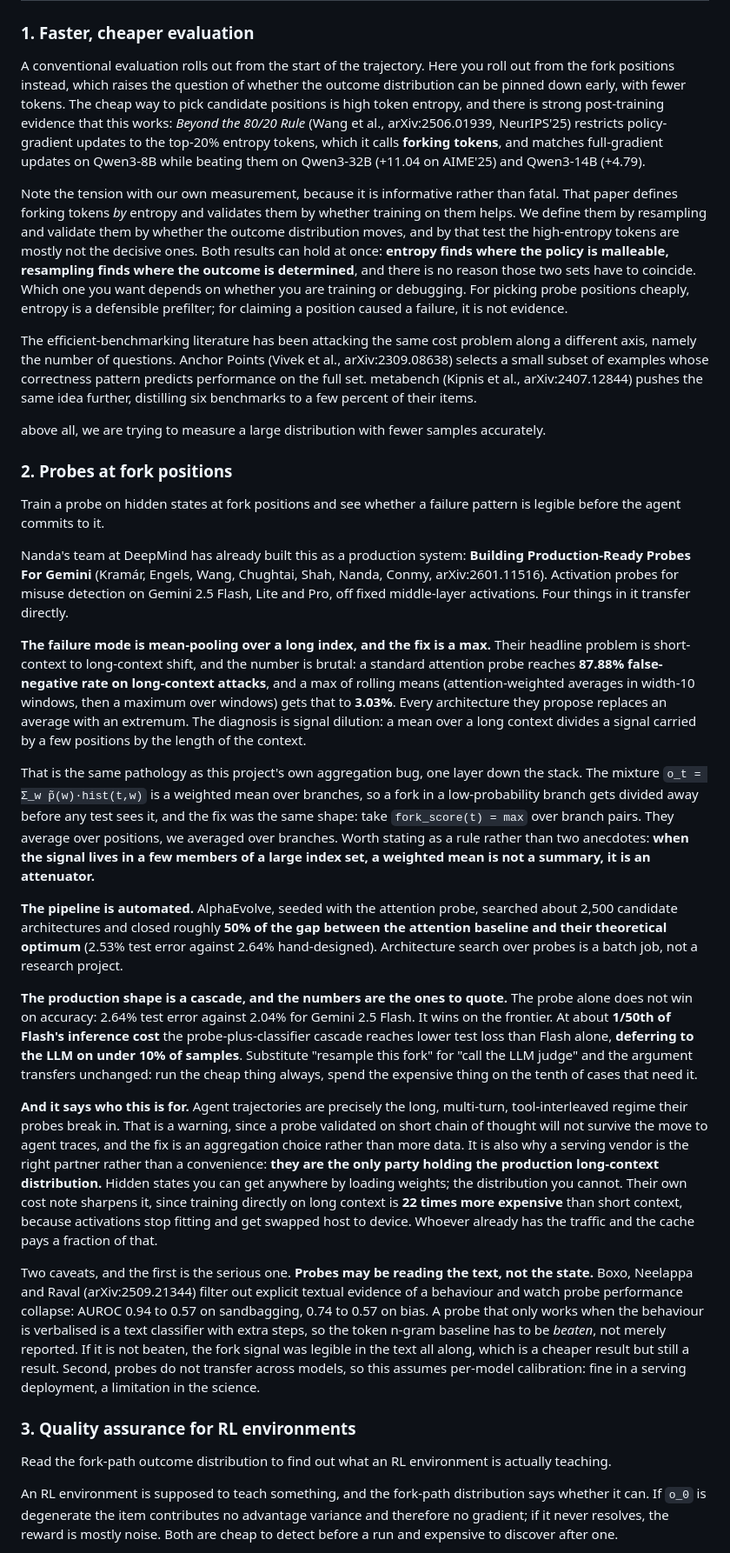
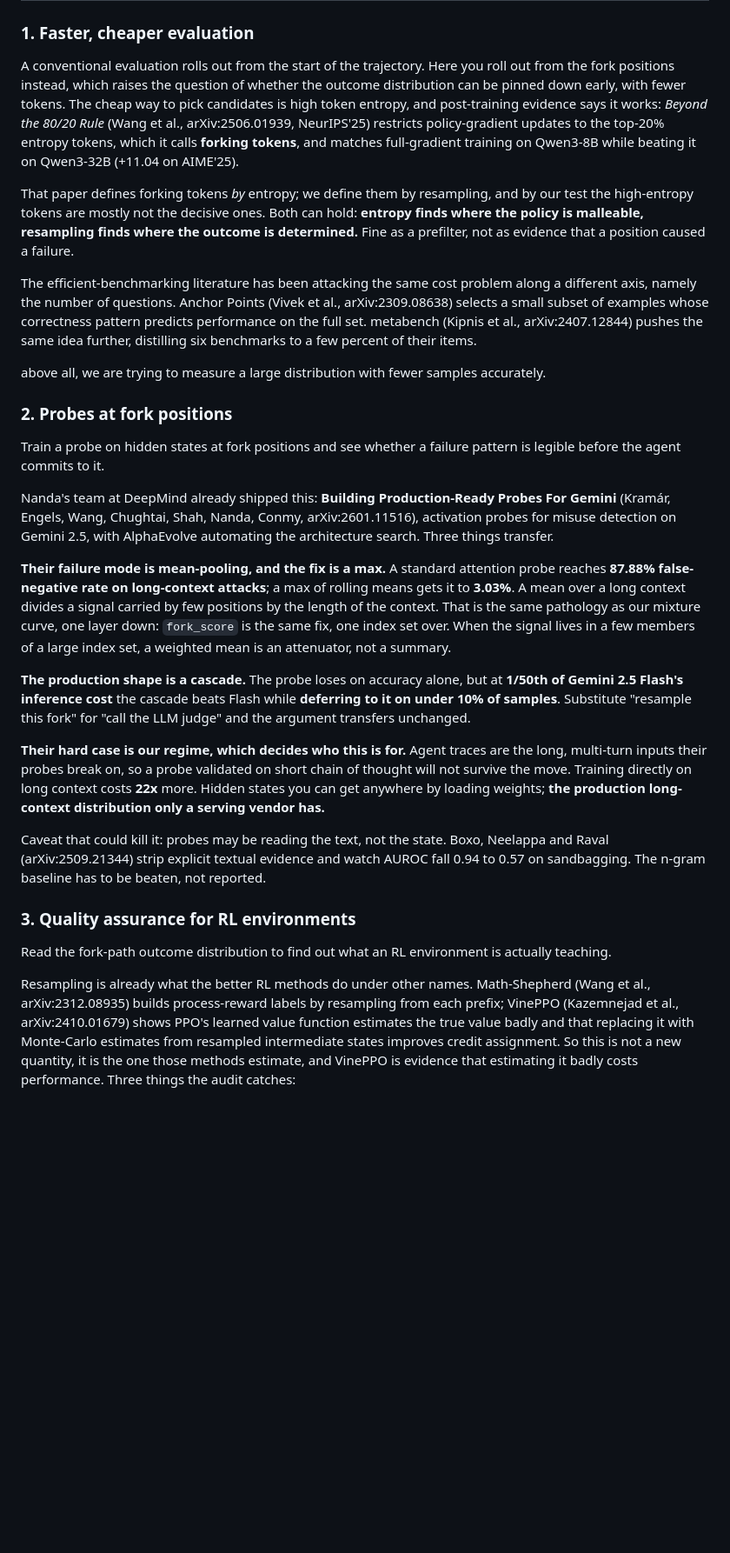
Before and after one commit to Odysseusailoon/trace, a Markdown page: repro-2608.19611-2026-09-03.md, the part around one of its changes. Shown at 87% size. GitHub-like rendering; blank space fills up the shorter version.

```diff
--- a/repro-2608.19611-2026-09-03.md
+++ b/repro-2608.19611-2026-09-03.md
@@ -187,20 +174,15 @@ using it that way needs the expensive measurement to calibrate it first. It is n
 
 A conventional evaluation rolls out from the start of the trajectory. Here you roll out from the fork
 positions instead, which raises the question of whether the outcome distribution can be pinned down
-early, with fewer tokens. The cheap way to pick candidate positions is high token entropy, and there
-is strong post-training evidence that this works: *Beyond the 80/20 Rule* (Wang et al.,
-arXiv:2506.01939, NeurIPS'25) restricts policy-gradient updates to the top-20% entropy tokens, which
-it calls **forking tokens**, and matches full-gradient updates on Qwen3-8B while beating them on
-Qwen3-32B (+11.04 on AIME'25) and Qwen3-14B (+4.79).
+early, with fewer tokens. The cheap way to pick candidates is high token entropy, and post-training
+evidence says it works: *Beyond the 80/20 Rule* (Wang et al., arXiv:2506.01939, NeurIPS'25) restricts
+policy-gradient updates to the top-20% entropy tokens, which it calls **forking tokens**, and matches
+full-gradient training on Qwen3-8B while beating it on Qwen3-32B (+11.04 on AIME'25).
 
-Note the tension with our own measurement, because it is informative rather than fatal. That paper
-defines forking tokens *by* entropy and validates them by whether training on them helps. We define
-them by resampling and validate them by whether the outcome distribution moves, and by that test the
-high-entropy tokens are mostly not the decisive ones. Both results can hold at once: **entropy finds
-where the policy is malleable, resampling finds where the outcome is determined**, and there is no
-reason those two sets have to coincide. Which one you want depends on whether you are training or
-debugging. For picking probe positions cheaply, entropy is a defensible prefilter; for claiming a
-position caused a failure, it is not evidence.
+That paper defines forking tokens *by* entropy; we define them by resampling, and by our test the
+high-entropy tokens are mostly not the decisive ones. Both can hold: **entropy finds where the policy
+is malleable, resampling finds where the outcome is determined.** Fine as a prefilter, not as evidence
+that a position caused a failure.
 
 The efficient-benchmarking literature has been attacking the same cost problem along a different
 axis, namely the number of questions. Anchor Points (Vivek et al., arXiv:2309.08638) selects a small
@@ -214,62 +196,38 @@ above all, we are trying to measure a large distribution with fewer samples accu
 Train a probe on hidden states at fork positions and see whether a failure pattern is legible before
 the agent commits to it.
 
-Nanda's team at DeepMind has already built this as a production system: **Building
-Production-Ready Probes For Gemini** (Kramár, Engels, Wang, Chughtai, Shah, Nanda, Conmy,
-arXiv:2601.11516). Activation probes for misuse detection on Gemini 2.5 Flash, Lite and Pro, off fixed
-middle-layer activations. Four things in it transfer directly.
+Nanda's team at DeepMind already shipped this: **Building Production-Ready Probes For Gemini**
+(Kramár, Engels, Wang, Chughtai, Shah, Nanda, Conmy, arXiv:2601.11516), activation probes for misuse
+detection on Gemini 2.5, with AlphaEvolve automating the architecture search. Three things transfer.
 
-**The failure mode is mean-pooling over a long index, and the fix is a max.** Their headline problem is
-short-context to long-context shift, and the number is brutal: a standard attention probe reaches
-**87.88% false-negative rate on long-context attacks**, and a max of rolling means (attention-weighted
-averages in width-10 windows, then a maximum over windows) gets that to **3.03%**. Every architecture
-they propose replaces an average with an extremum. The diagnosis is signal dilution: a mean over a
-long context divides a signal carried by a few positions by the length of the context.
+**Their failure mode is mean-pooling, and the fix is a max.** A standard attention probe reaches
+**87.88% false-negative rate on long-context attacks**; a max of rolling means gets it to **3.03%**.
+A mean over a long context divides a signal carried by few positions by the length of the context.
+That is the same pathology as our mixture curve, one layer down: `fork_score` is the same fix, one
+index set over. When the signal lives in a few members of a large index set, a weighted mean is an
+attenuator, not a summary.
 
-That is the same pathology as this project's own aggregation bug, one layer down the stack. The
-mixture `o_t = Σ_w p̃(w)·hist(t,w)` is a weighted mean over branches, so a fork in a low-probability
-branch gets divided away before any test sees it, and the fix was the same shape: take
-`fork_score(t) = max` over branch pairs. They average over positions, we averaged over branches.
-Worth stating as a rule rather than two anecdotes: **when the signal lives in a few members of a large
-index set, a weighted mean is not a summary, it is an attenuator.**
+**The production shape is a cascade.** The probe loses on accuracy alone, but at **1/50th of Gemini
+2.5 Flash's inference cost** the cascade beats Flash while **deferring to it on under 10% of samples**.
+Substitute "resample this fork" for "call the LLM judge" and the argument transfers unchanged.
 
-**The pipeline is automated.** AlphaEvolve, seeded with the attention probe, searched about 2,500
-candidate architectures and closed roughly **50% of the gap between the attention baseline and their
-theoretical optimum** (2.53% test error against 2.64% hand-designed). Architecture search over probes
-is a batch job, not a research project.
+**Their hard case is our regime, which decides who this is for.** Agent traces are the long,
+multi-turn inputs their probes break on, so a probe validated on short chain of thought will not
+survive the move. Training directly on long context costs **22x** more. Hidden states you can get
+anywhere by loading weights; **the production long-context distribution only a serving vendor has.**
 
-**The production shape is a cascade, and the numbers are the ones to quote.** The probe alone does not
-win on accuracy: 2.64% test error against 2.04% for Gemini 2.5 Flash. It wins on the frontier. At
-about **1/50th of Flash's inference cost** the probe-plus-classifier cascade reaches lower test loss
-than Flash alone, **deferring to the LLM on under 10% of samples**. Substitute "resample this fork"
-for "call the LLM judge" and the argument transfers unchanged: run the cheap thing always, spend the
-expensive thing on the tenth of cases that need it.
-
-**And it says who this is for.** Agent trajectories are precisely the long, multi-turn,
-tool-interleaved regime their probes break in. That is a warning, since a probe validated on short
-chain of thought will not survive the move to agent traces, and the fix is an aggregation choice
-rather than more data. It is also why a serving vendor is the right partner rather than a
-convenience: **they are the only party holding the production long-context distribution.** Hidden
-states you can get anywhere by loading weights; the distribution you cannot. Their own cost note
-sharpens it, since training directly on long context is **22 times more expensive** than short
-context, because activations stop fitting and get swapped host to device. Whoever already has the
-traffic and the cache pays a fraction of that.
-
-Two caveats, and the first is the serious one. **Probes may be reading the text, not the state.** Boxo,
-Neelappa and Raval (arXiv:2509.21344) filter out explicit textual evidence of a behaviour and watch
-probe performance collapse: AUROC 0.94 to 0.57 on sandbagging, 0.74 to 0.57 on bias. A probe that only
-works when the behaviour is verbalised is a text classifier with extra steps, so the token n-gram
-baseline has to be *beaten*, not merely reported. If it is not beaten, the fork signal was legible in
-the text all along, which is a cheaper result but still a result. Second, probes do not transfer across
-models, so this assumes per-model calibration: fine in a serving deployment, a limitation in the
-science.
+Caveat that could kill it: probes may be reading the text, not the state. Boxo, Neelappa and Raval
+(arXiv:2509.21344) strip explicit textual evidence and watch AUROC fall 0.94 to 0.57 on sandbagging.
+The n-gram baseline has to be beaten, not reported.
 
 ### 3. Quality assurance for RL environments
 
 Read the fork-path outcome distribution to find out what an RL environment is actually teaching.
 
-An RL environment is supposed to teach something, and the fork-path distribution says whether it
-can. If `o_0` is degenerate the item contributes no advantage variance and therefore no gradient; if
-it never resolves, the reward is mostly noise. Both are cheap to detect before a run and expensive to
-discover after one.
+Resampling is already what the better RL methods do under other names. Math-Shepherd (Wang et al.,
+arXiv:2312.08935) builds process-reward labels by resampling from each prefix; VinePPO (Kazemnejad et
+al., arXiv:2410.01679) shows PPO's learned value function estimates the true value badly and that
+replacing it with Monte-Carlo estimates from resampled intermediate states improves credit
+assignment. So this is not a new quantity, it is the one those methods estimate, and VinePPO is
+evidence that estimating it badly costs performance. Three things the audit catches:
 
```
Also changed, not shown: other parts of repro-2608.19611-2026-09-03.md (+24 -53 lines).
